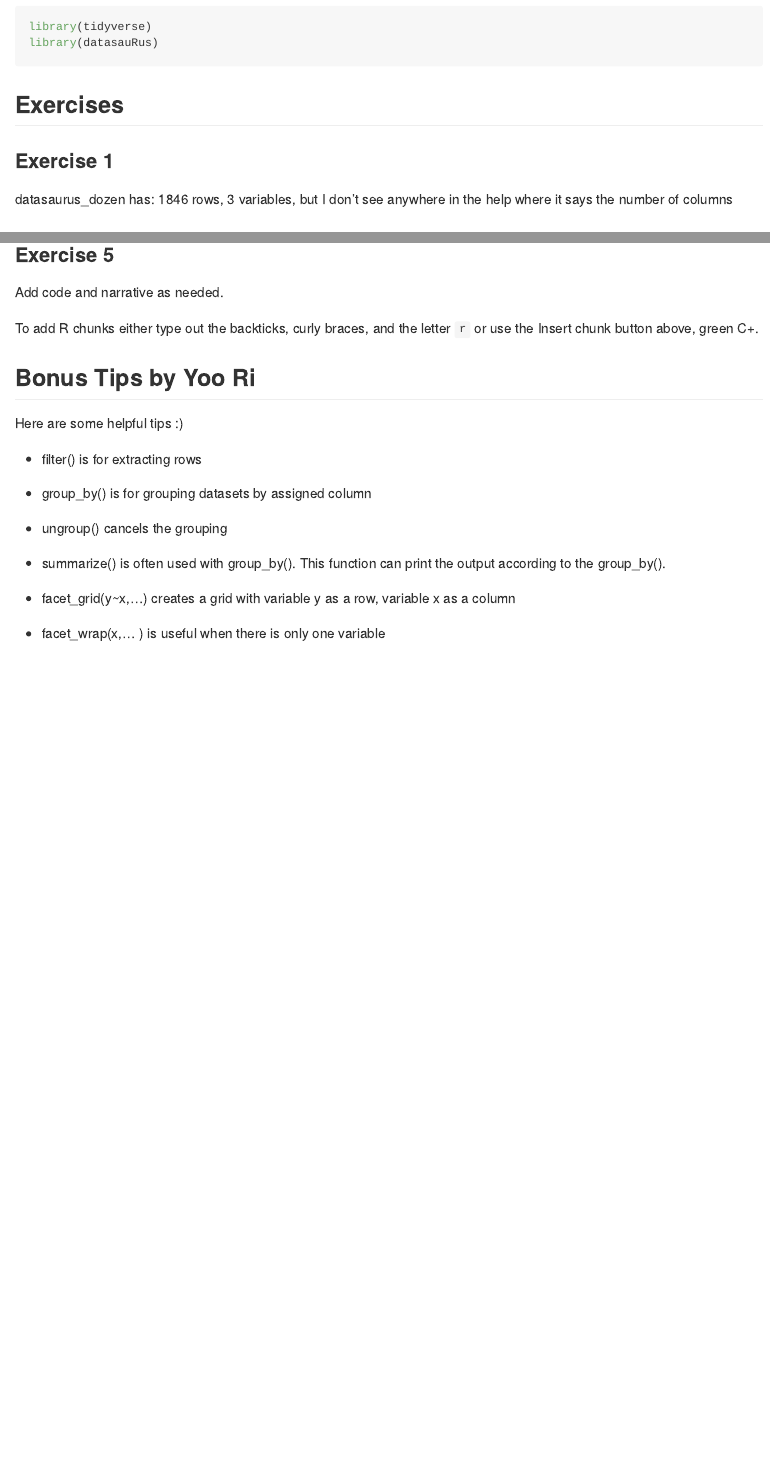
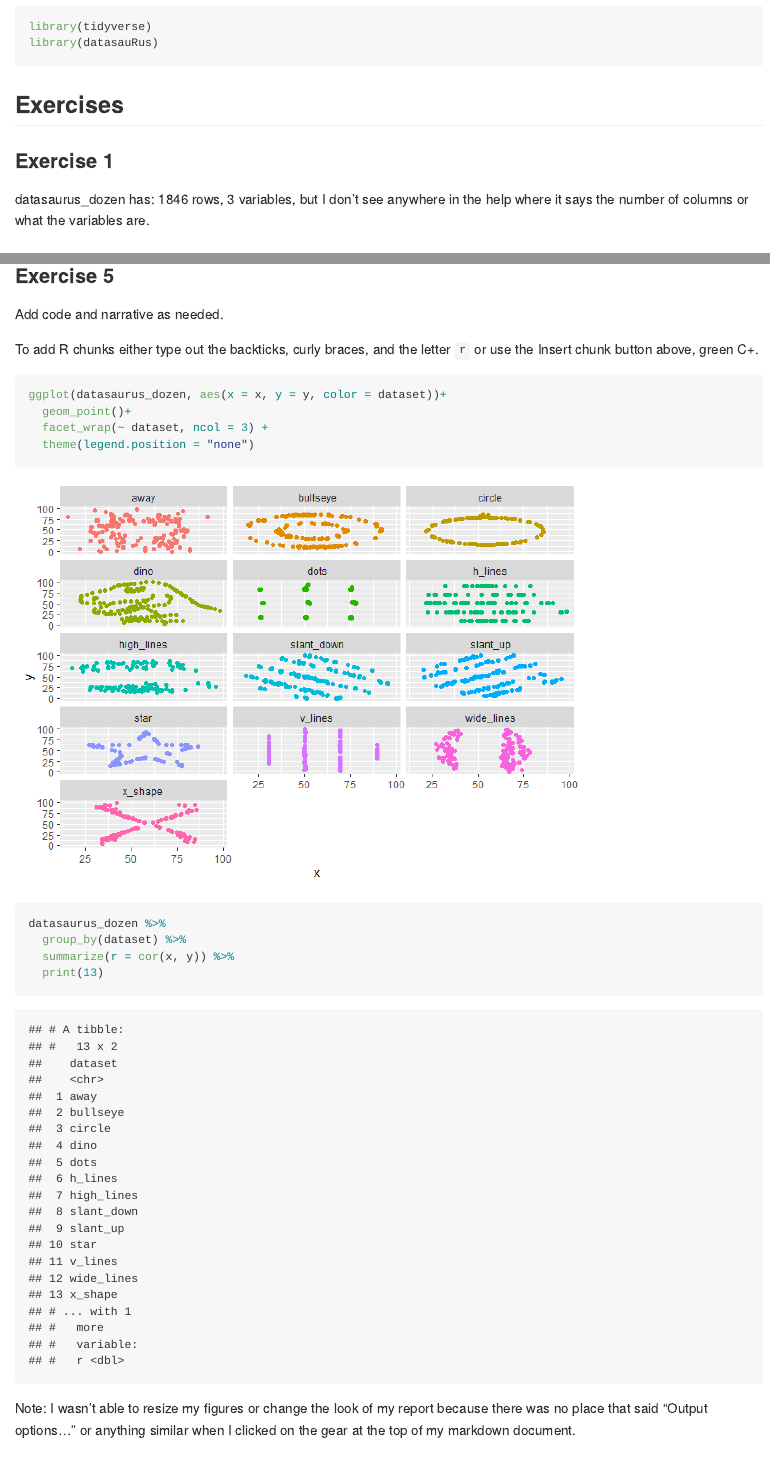
Before and after one commit to rwheat1/lab01, an R Markdown document (lab-01-hello-r.Rmd): the page in a window 1100 px wide, from 210 px down, and a second part further down, joined at a grey line. The pictures show the output file lab-01-hello-r.md that the author committed with the source, drawn offline in the style of GitHub.

Commit message:
Lab 01 completed -- maybe??

````diff
--- a/lab-01-hello-r.Rmd
+++ b/lab-01-hello-r.Rmd
@@ -19,7 +19,7 @@ library(datasauRus)
 datasaurus_dozen has:
 1846 rows,
 3 variables,
-but I don't see anywhere in the help where it says the number of columns
+but I don't see anywhere in the help where it says the number of columns or what the variables are.
 
 ### Exercise 2 -- completed
 
@@ -87,7 +87,21 @@ Add code and narrative as needed.
 
 To add R chunks either type out the backticks, curly braces, and the letter `r` or use the Insert chunk button above, green C+.
 
+```{r plot-all}
+ggplot(datasaurus_dozen, aes(x = x, y = y, color = dataset))+
+  geom_point()+
+  facet_wrap(~ dataset, ncol = 3) +
+  theme(legend.position = "none")
+```
 
+```{r cor-all}
+datasaurus_dozen %>%
+  group_by(dataset) %>%
+  summarize(r = cor(x, y)) %>%
+  print(13)
+```
+
+Note: I wasn't able to resize my figures or change the look of my report because there was no place that said "Output options..." or anything similar when I clicked on the gear at the top of my markdown document.
 
 ## Bonus Tips by Yoo Ri
 
````
Also changed, not shown: lab-01-hello-r.md, lab-01-hello-r_files/figure-gfm/plot-all-1.png (added).
